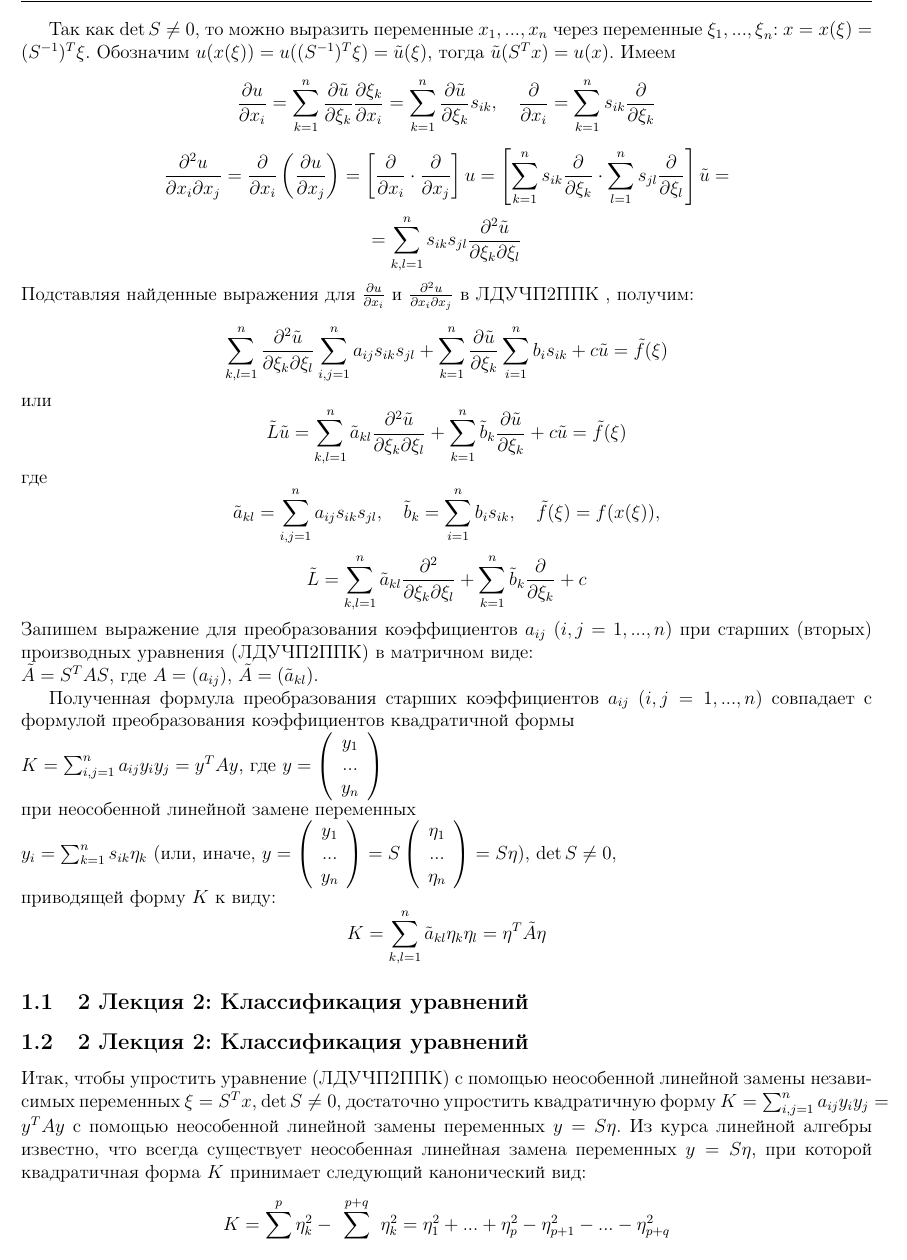
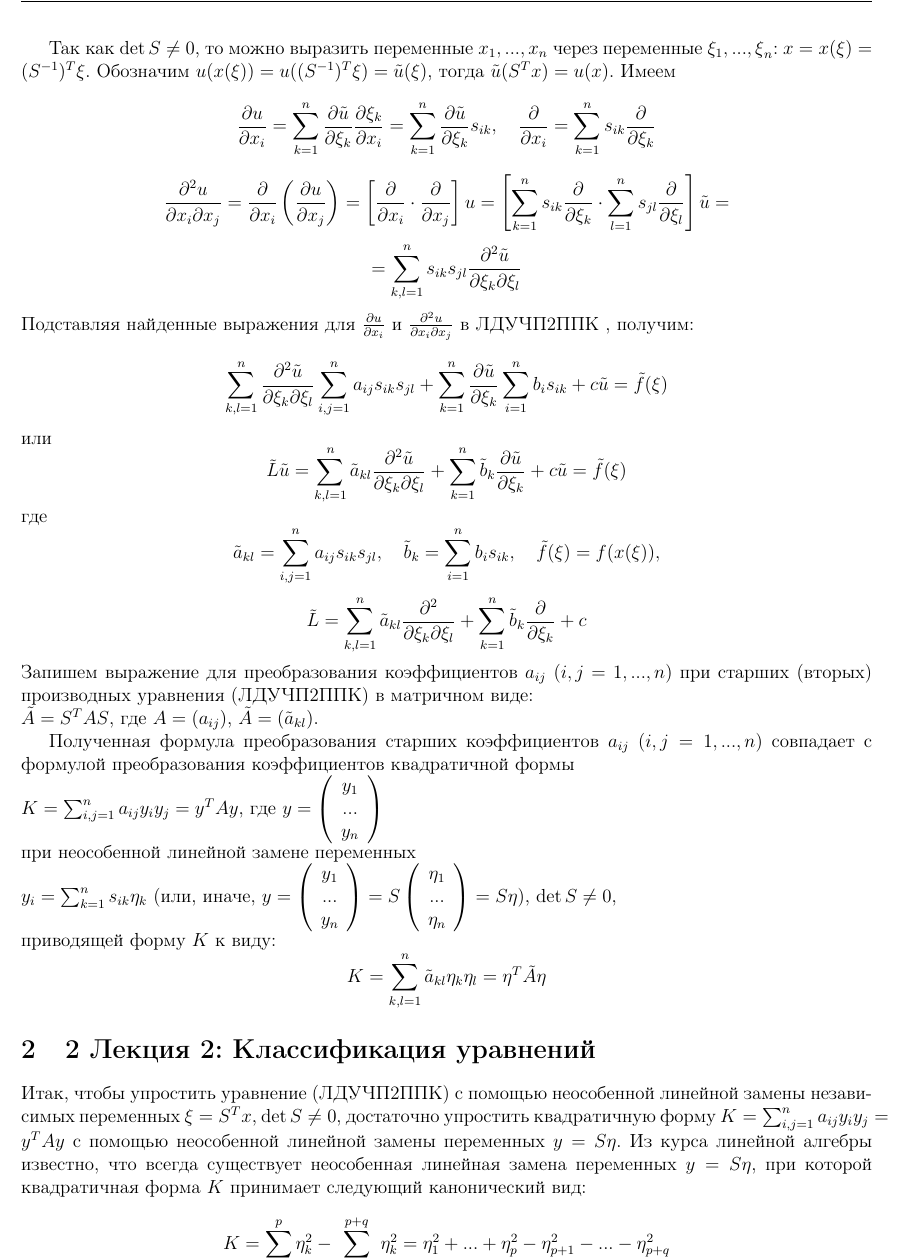
Before and after one commit to 4eburxn/pdetex, a LaTeX document (lections_1.tex, which reads sem1/lect2_1.tex): part of page 5 of 7, cut so that both start at the same text. Compiled offline with pdfLaTeX.

Commit message:
minor fixing2

```diff
--- a/lections_1.tex
+++ b/lections_1.tex
@@ -147,7 +147,7 @@
 \section{Лекция 1: Дифференциальные уравнения в частных производных второго порядка}
 \input{sem1/lect1_1}
 
-\subsection{2  Лекция 2: Классификация уравнений}
+\section{2  Лекция 2: Классификация уравнений}
 \input{sem1/lect2_1}
 
 
--- a/sem1/lect2_1.tex
+++ b/sem1/lect2_1.tex
@@ -1,4 +1,3 @@
-\subsection{2  Лекция 2: Классификация уравнений}
 
 Итак, чтобы упростить уравнение (ЛДУЧП2ППК) с помощью неособенной линейной замены независимых переменных ${\rm \xi }=S^{T} x$, $\det S\ne 0$, достаточно упростить квадратичную форму $K=\sum _{i,j=1}^{n}a_{ij} y_{i} y_{j}  =y^{T} Ay$ с помощью неособенной линейной замены переменных $y=S{\rm \eta }$. Из курса линейной алгебры известно, что всегда существует неособенная линейная замена переменных $y=S{\rm \eta }$, при которой квадратичная форма $K$ принимает следующий канонический вид:
 \[K=\sum _{k=1}^{p}{\rm \eta }_{k}^{2}  -\sum _{k=p+1}^{p+q}{\rm \eta }_{k}^{2}  ={\rm \eta }_{1}^{2} +...+{\rm \eta }_{p}^{2} -{\rm \eta }_{p+1}^{2} -...-{\rm \eta }_{p+q}^{2} \]
```
